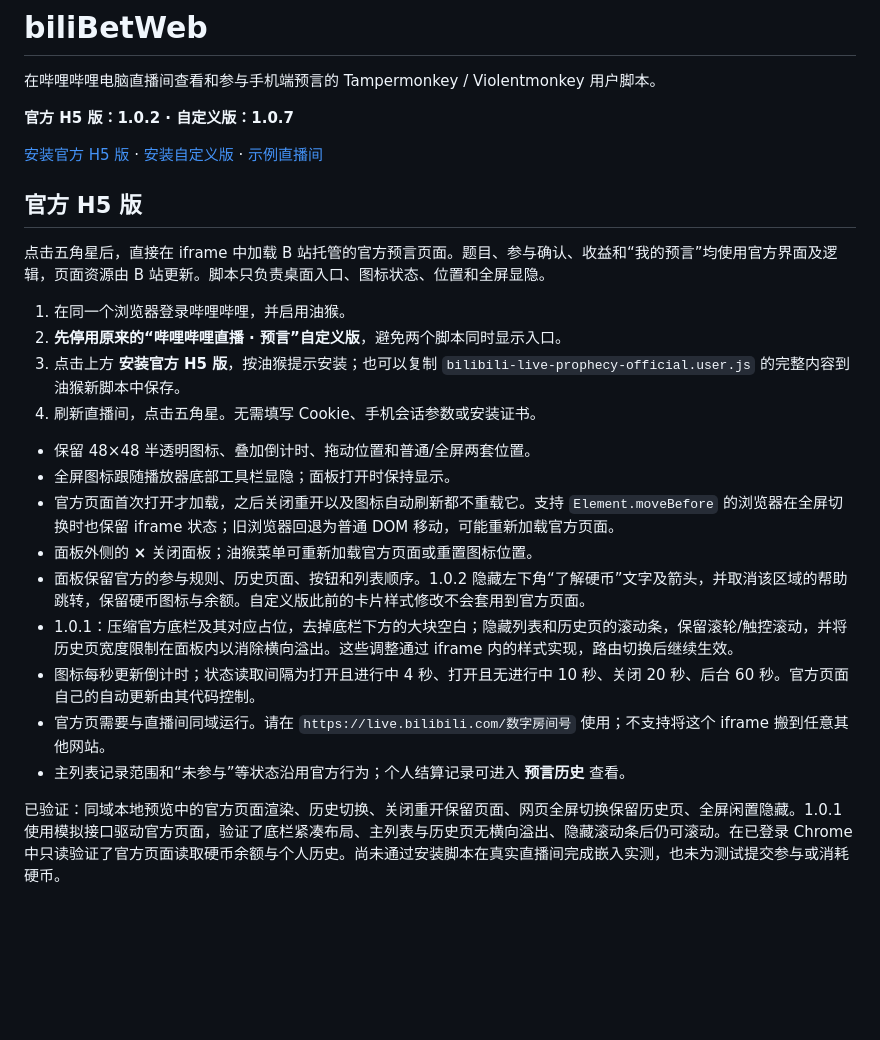
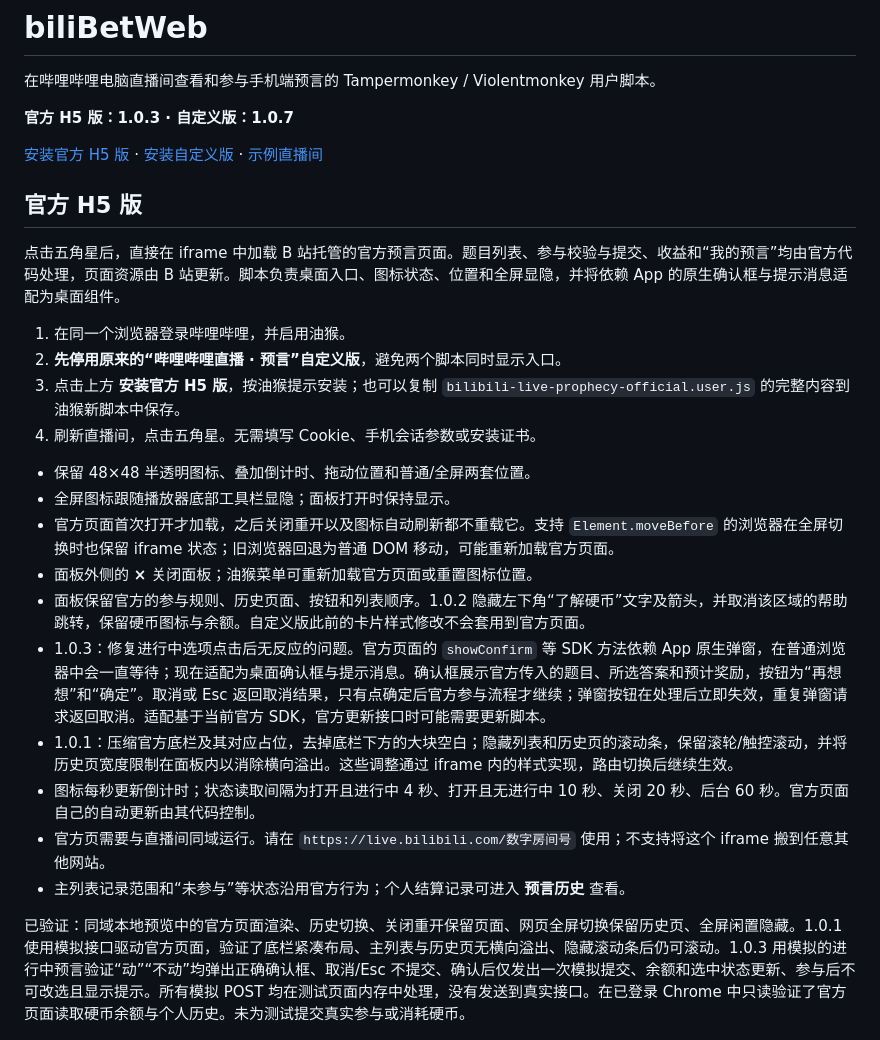
Before and after one commit to jiazaiwanbi/biliBetWeb, a Markdown page: README.md, the part around one of its changes. GitHub-like rendering; blank space fills up the shorter version.

```diff
--- a/README.md
+++ b/README.md
@@ -2,13 +2,13 @@
 
 在哔哩哔哩电脑直播间查看和参与手机端预言的 Tampermonkey / Violentmonkey 用户脚本。
 
-**官方 H5 版：1.0.2 · 自定义版：1.0.7**
+**官方 H5 版：1.0.3 · 自定义版：1.0.7**
 
 [安装官方 H5 版](https://raw.githubusercontent.com/jiazaiwanbi/biliBetWeb/main/bilibili-live-prophecy-official.user.js) · [安装自定义版](https://raw.githubusercontent.com/jiazaiwanbi/biliBetWeb/main/bilibili-live-prophecy.user.js) · [示例直播间](https://live.bilibili.com/1774678)
 
 ## 官方 H5 版
 
-点击五角星后，直接在 iframe 中加载 B 站托管的官方预言页面。题目、参与确认、收益和“我的预言”均使用官方界面及逻辑，页面资源由 B 站更新。脚本只负责桌面入口、图标状态、位置和全屏显隐。
+点击五角星后，直接在 iframe 中加载 B 站托管的官方预言页面。题目列表、参与校验与提交、收益和“我的预言”均由官方代码处理，页面资源由 B 站更新。脚本负责桌面入口、图标状态、位置和全屏显隐，并将依赖 App 的原生确认框与提示消息适配为桌面组件。
 
 1. 在同一个浏览器登录哔哩哔哩，并启用油猴。
 2. **先停用原来的“哔哩哔哩直播 · 预言”自定义版**，避免两个脚本同时显示入口。
@@ -20,12 +20,13 @@
 - 官方页面首次打开才加载，之后关闭重开以及图标自动刷新都不重载它。支持 `Element.moveBefore` 的浏览器在全屏切换时也保留 iframe 状态；旧浏览器回退为普通 DOM 移动，可能重新加载官方页面。
 - 面板外侧的 **×** 关闭面板；油猴菜单可重新加载官方页面或重置图标位置。
 - 面板保留官方的参与规则、历史页面、按钮和列表顺序。1.0.2 隐藏左下角“了解硬币”文字及箭头，并取消该区域的帮助跳转，保留硬币图标与余额。自定义版此前的卡片样式修改不会套用到官方页面。
+- 1.0.3：修复进行中选项点击后无反应的问题。官方页面的 `showConfirm` 等 SDK 方法依赖 App 原生弹窗，在普通浏览器中会一直等待；现在适配为桌面确认框与提示消息。确认框展示官方传入的题目、所选答案和预计奖励，按钮为“再想想”和“确定”。取消或 Esc 返回取消结果，只有点确定后官方参与流程才继续；弹窗按钮在处理后立即失效，重复弹窗请求返回取消。适配基于当前官方 SDK，官方更新接口时可能需要更新脚本。
 - 1.0.1：压缩官方底栏及其对应占位，去掉底栏下方的大块空白；隐藏列表和历史页的滚动条，保留滚轮/触控滚动，并将历史页宽度限制在面板内以消除横向溢出。这些调整通过 iframe 内的样式实现，路由切换后继续生效。
 - 图标每秒更新倒计时；状态读取间隔为打开且进行中 4 秒、打开且无进行中 10 秒、关闭 20 秒、后台 60 秒。官方页面自己的自动更新由其代码控制。
 - 官方页需要与直播间同域运行。请在 `https://live.bilibili.com/数字房间号` 使用；不支持将这个 iframe 搬到任意其他网站。
 - 主列表记录范围和“未参与”等状态沿用官方行为；个人结算记录可进入 **预言历史** 查看。
 
-已验证：同域本地预览中的官方页面渲染、历史切换、关闭重开保留页面、网页全屏切换保留历史页、全屏闲置隐藏。1.0.1 使用模拟接口驱动官方页面，验证了底栏紧凑布局、主列表与历史页无横向溢出、隐藏滚动条后仍可滚动。在已登录 Chrome 中只读验证了官方页面读取硬币余额与个人历史。尚未通过安装脚本在真实直播间完成嵌入实测，也未为测试提交参与或消耗硬币。
+已验证：同域本地预览中的官方页面渲染、历史切换、关闭重开保留页面、网页全屏切换保留历史页、全屏闲置隐藏。1.0.1 使用模拟接口驱动官方页面，验证了底栏紧凑布局、主列表与历史页无横向溢出、隐藏滚动条后仍可滚动。1.0.3 用模拟的进行中预言验证“动”“不动”均弹出正确确认框、取消/Esc 不提交、确认后仅发出一次模拟提交、余额和选中状态更新、参与后不可改选且显示提示。所有模拟 POST 均在测试页面内存中处理，没有发送到真实接口。在已登录 Chrome 中只读验证了官方页面读取硬币余额与个人历史。未为测试提交真实参与或消耗硬币。
 
 ![官方 H5 同域预览，内外接口均为本地模拟数据](docs/images/official.jpg)
 
```
Also changed, not shown: other parts of README.md (+2 -0 lines), docs/images/official-confirmation.jpg (added), 2 other files.
